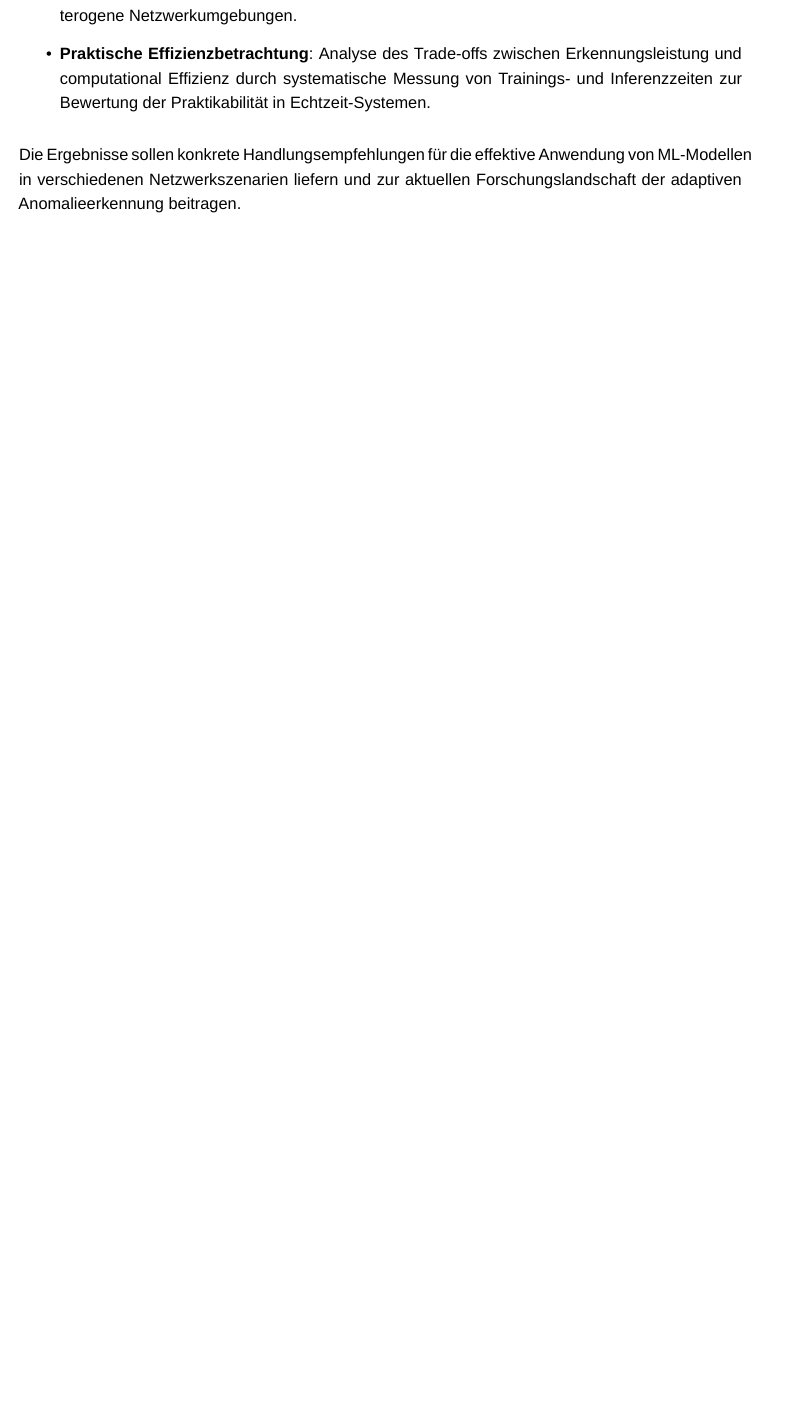
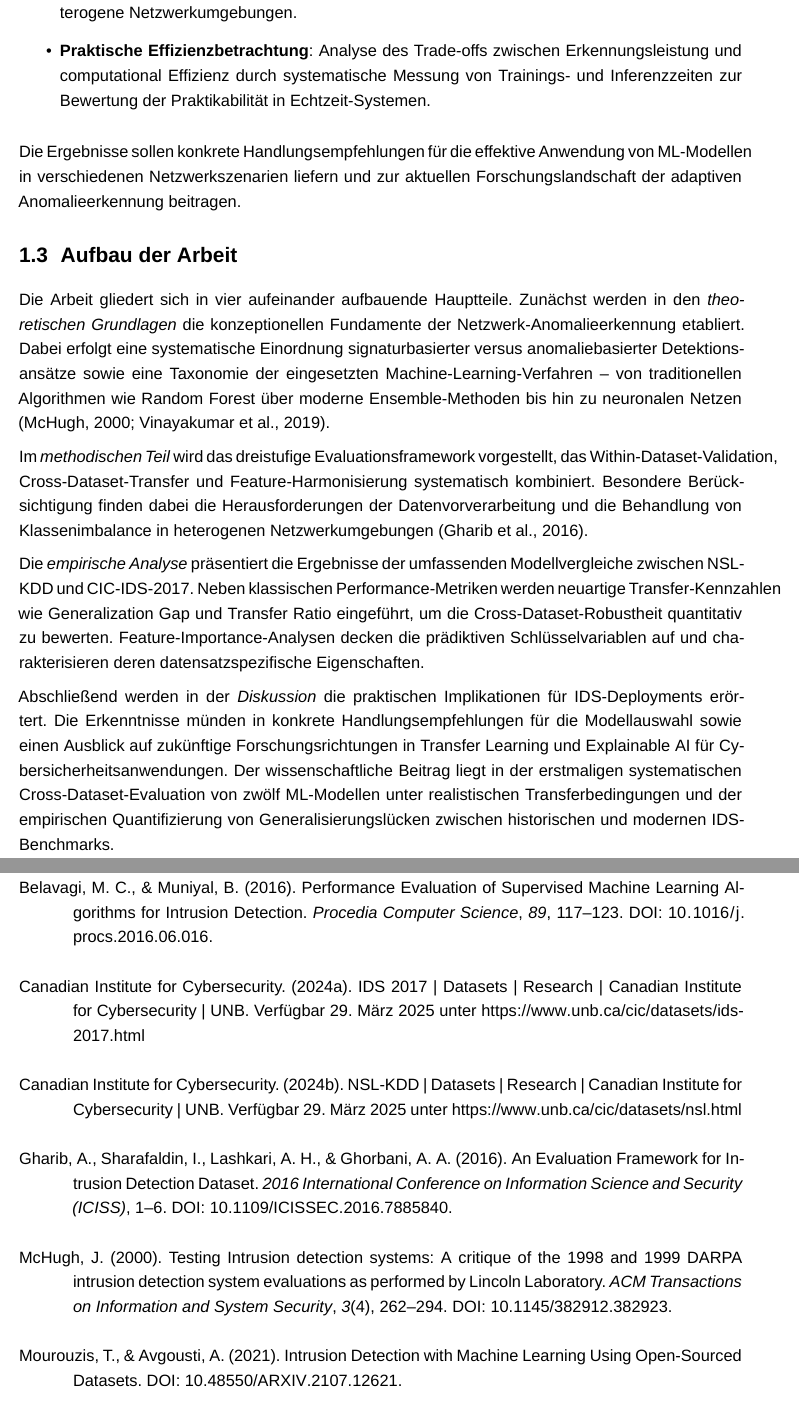
Before and after one commit to jonasyr/network-intrusion-ml-transferability, a LaTeX document (Praxisprojekt_4/Praxisprojekt_4.tex): part of page 5 of 19 before the commit and two parts of pages 5 and 11 of 19 after it, the two joined at a grey line, cut so that both start at the same text, the shorter picture padded with empty space. Compiled offline with XeLaTeX; a missing font is replaced by an installed copy or a similar font.

Commit message:
Updated paper

```diff
--- a/Praxisprojekt_4/Praxisprojekt_4.tex
+++ b/Praxisprojekt_4/Praxisprojekt_4.tex
@@ -373,6 +373,16 @@ giveninits=true % Nur Initialen für Vornamen
     \end{itemize}
 
     Die Ergebnisse sollen konkrete Handlungsempfehlungen für die effektive Anwendung von ML-Modellen in verschiedenen Netzwerkszenarien liefern und zur aktuellen Forschungslandschaft der adaptiven Anomalieerkennung beitragen.
+
+    \subsection{Aufbau der Arbeit}
+
+    Die Arbeit gliedert sich in vier aufeinander aufbauende Hauptteile. Zunächst werden in den \textit{theoretischen Grundlagen} die konzeptionellen Fundamente der Netzwerk-Anomalieerkennung etabliert. Dabei erfolgt eine systematische Einordnung signaturbasierter versus anomaliebasierter Detektionsansätze sowie eine Taxonomie der eingesetzten Machine-Learning-Verfahren – von traditionellen Algorithmen wie Random Forest über moderne Ensemble-Methoden bis hin zu neuronalen Netzen \parencite{McHugh2000,Vinayakumar2019}.
+
+    Im \textit{methodischen Teil} wird das dreistufige Evaluationsframework vorgestellt, das Within-Dataset-Validation, Cross-Dataset-Transfer und Feature-Harmonisierung systematisch kombiniert. Besondere Berücksichtigung finden dabei die Herausforderungen der Datenvorverarbeitung und die Behandlung von Klassenimbalance in heterogenen Netzwerkumgebungen \parencite{Gharib2016}.
+
+    Die \textit{empirische Analyse} präsentiert die Ergebnisse der umfassenden Modellvergleiche zwischen NSL-KDD und CIC-IDS-2017. Neben klassischen Performance-Metriken werden neuartige Transfer-Kennzahlen wie Generalization Gap und Transfer Ratio eingeführt, um die Cross-Dataset-Robustheit quantitativ zu bewerten. Feature-Importance-Analysen decken die prädiktiven Schlüsselvariablen auf und charakterisieren deren datensatzspezifische Eigenschaften.
+
+    Abschließend werden in der \textit{Diskussion} die praktischen Implikationen für IDS-Deployments erörtert. Die Erkenntnisse münden in konkrete Handlungsempfehlungen für die Modellauswahl sowie einen Ausblick auf zukünftige Forschungsrichtungen in Transfer Learning und Explainable AI für Cybersicherheitsanwendungen. Der wissenschaftliche Beitrag liegt in der erstmaligen systematischen Cross-Dataset-Evaluation von zwölf ML-Modellen unter realistischen Transferbedingungen und der empirischen Quantifizierung von Generalisierungslücken zwischen historischen und modernen IDS-Benchmarks.
 
 
     \section{Theoretischer Hintergrund}
```
Also changed, not shown: Praxisprojekt_4/Praxisprojekt_4.bbl, Praxisprojekt_4/Praxisprojekt_4.pdf, Praxisprojekt_4/Praxisprojekt_4.tex (6 more changed lines), 7 other files.
